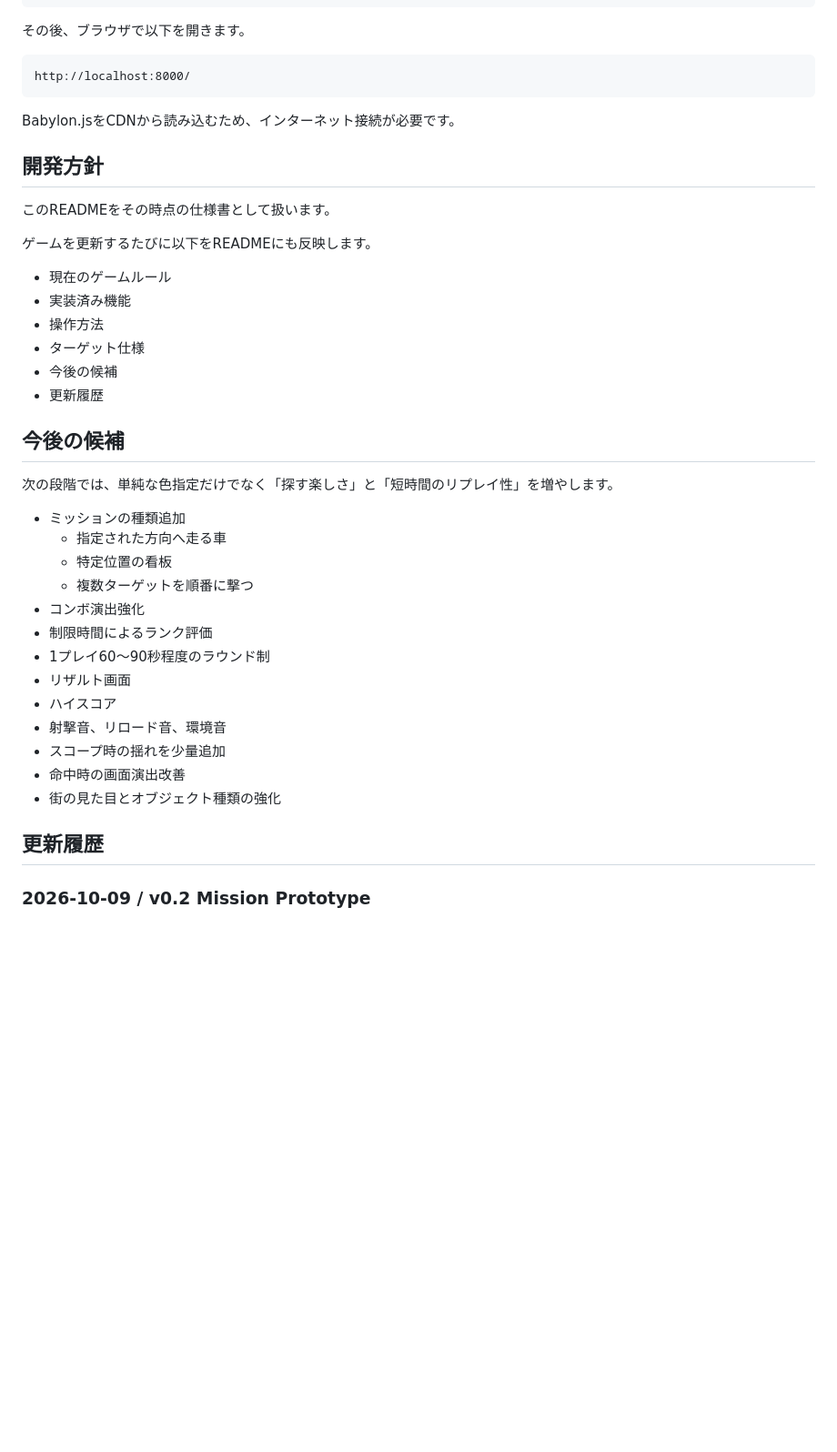
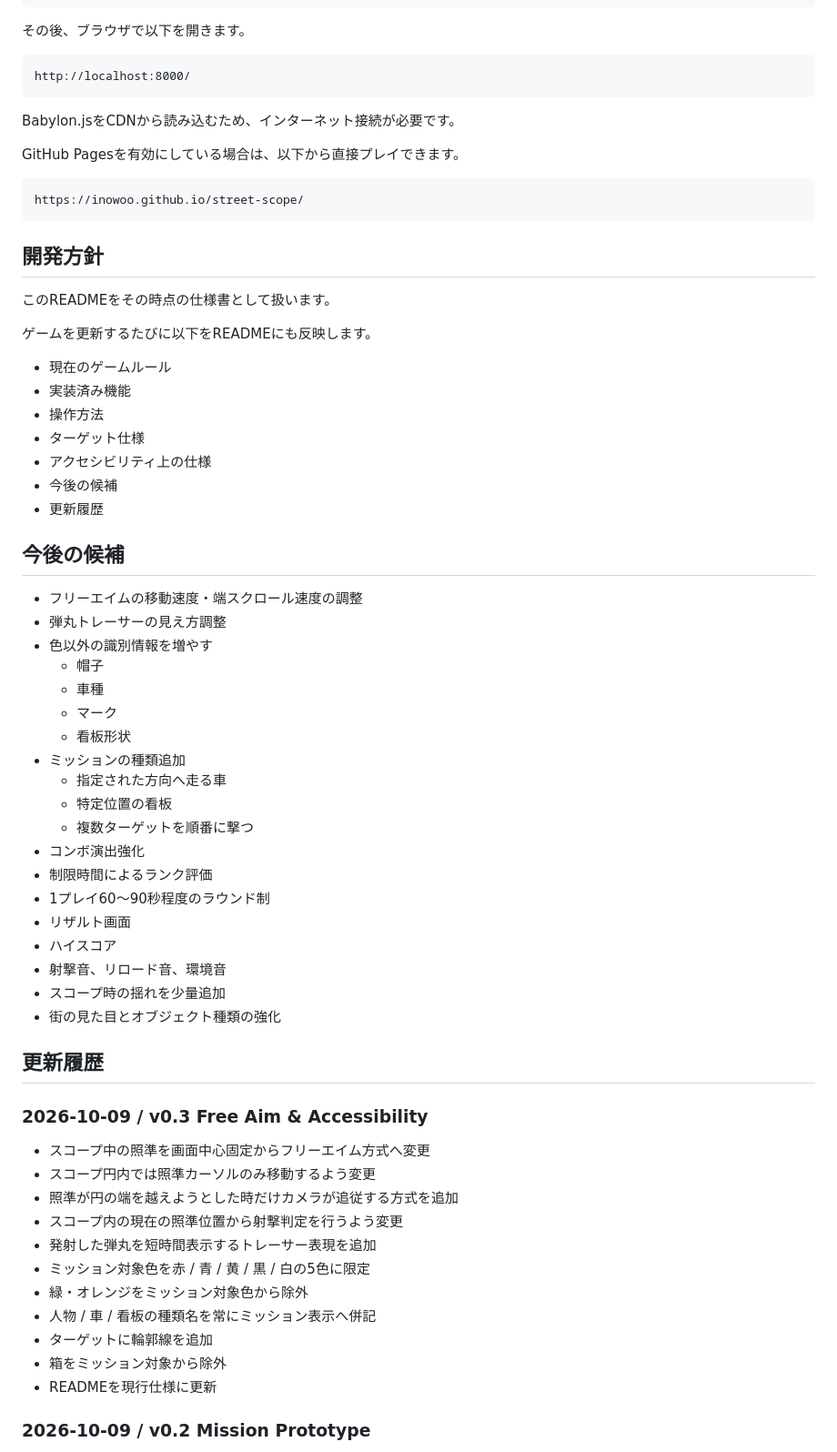
Before and after one commit to inowoo/street-scope, a Markdown page: README.md, the part around one of its changes. Shown at 91% size. GitHub-like rendering; blank space fills up the shorter version.

Commit message:
Document v0.3 free aim, bullet tracer, and accessible colors

````diff
--- a/README.md
+++ b/README.md
@@ -169,6 +204,12 @@ http://localhost:8000/
 
 Babylon.jsをCDNから読み込むため、インターネット接続が必要です。
 
+GitHub Pagesを有効にしている場合は、以下から直接プレイできます。
+
+```text
+https://inowoo.github.io/street-scope/
+```
+
 ## 開発方針
 
 このREADMEをその時点の仕様書として扱います。
@@ -179,13 +220,19 @@ Babylon.jsをCDNから読み込むため、インターネット接続が必要
 - 実装済み機能
 - 操作方法
 - ターゲット仕様
+- アクセシビリティ上の仕様
 - 今後の候補
 - 更新履歴
 
 ## 今後の候補
 
-次の段階では、単純な色指定だけでなく「探す楽しさ」と「短時間のリプレイ性」を増やします。
-
+- フリーエイムの移動速度・端スクロール速度の調整
+- 弾丸トレーサーの見え方調整
+- 色以外の識別情報を増やす
+  - 帽子
+  - 車種
+  - マーク
+  - 看板形状
 - ミッションの種類追加
   - 指定された方向へ走る車
   - 特定位置の看板
@@ -197,10 +244,23 @@ Babylon.jsをCDNから読み込むため、インターネット接続が必要
 - ハイスコア
 - 射撃音、リロード音、環境音
 - スコープ時の揺れを少量追加
-- 命中時の画面演出改善
 - 街の見た目とオブジェクト種類の強化
 
 ## 更新履歴
+
+### 2026-10-09 / v0.3 Free Aim & Accessibility
+
+- スコープ中の照準を画面中心固定からフリーエイム方式へ変更
+- スコープ円内では照準カーソルのみ移動するよう変更
+- 照準が円の端を越えようとした時だけカメラが追従する方式を追加
+- スコープ内の現在の照準位置から射撃判定を行うよう変更
+- 発射した弾丸を短時間表示するトレーサー表現を追加
+- ミッション対象色を赤 / 青 / 黄 / 黒 / 白の5色に限定
+- 緑・オレンジをミッション対象色から除外
+- 人物 / 車 / 看板の種類名を常にミッション表示へ併記
+- ターゲットに輪郭線を追加
+- 箱をミッション対象から除外
+- READMEを現行仕様に更新
 
 ### 2026-10-09 / v0.2 Mission Prototype
 
````
Also changed, not shown: other parts of README.md (+55 -20 lines).
